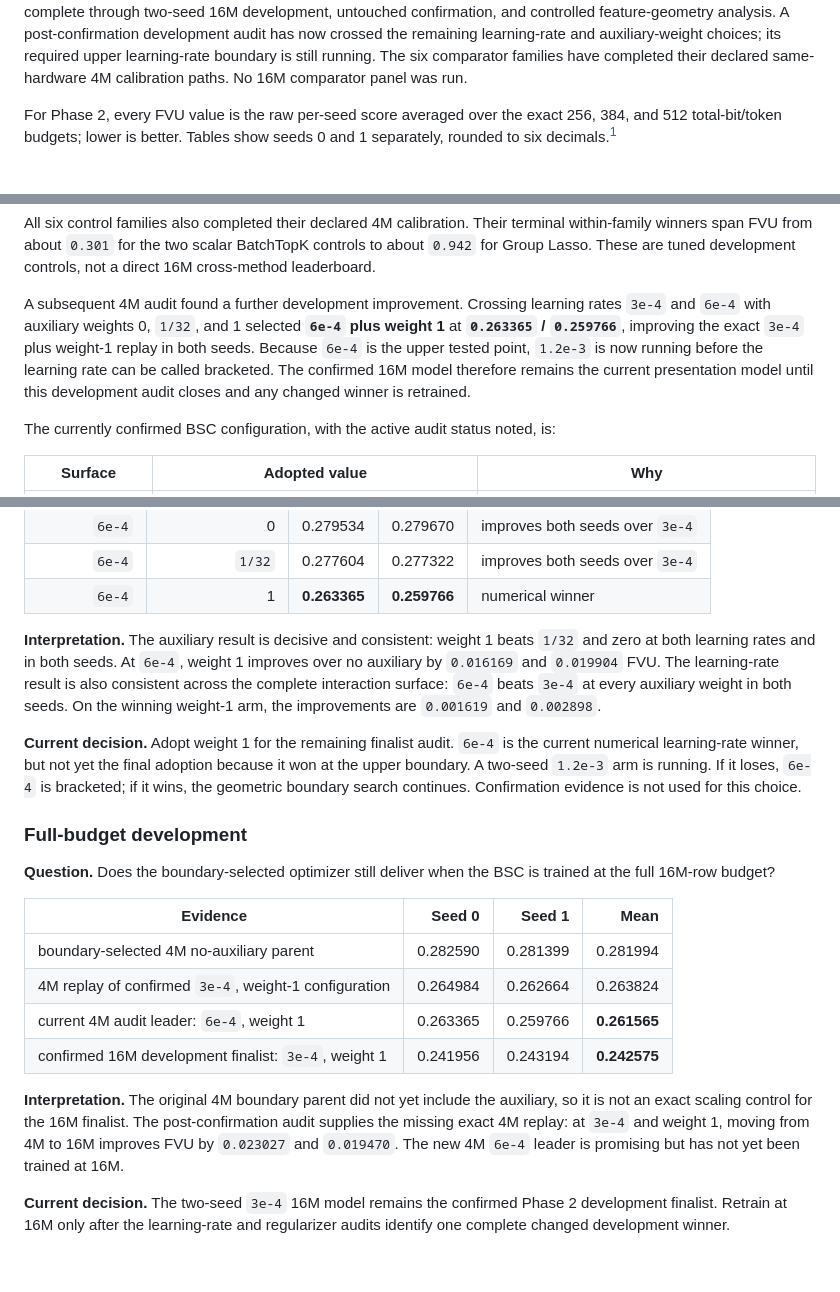
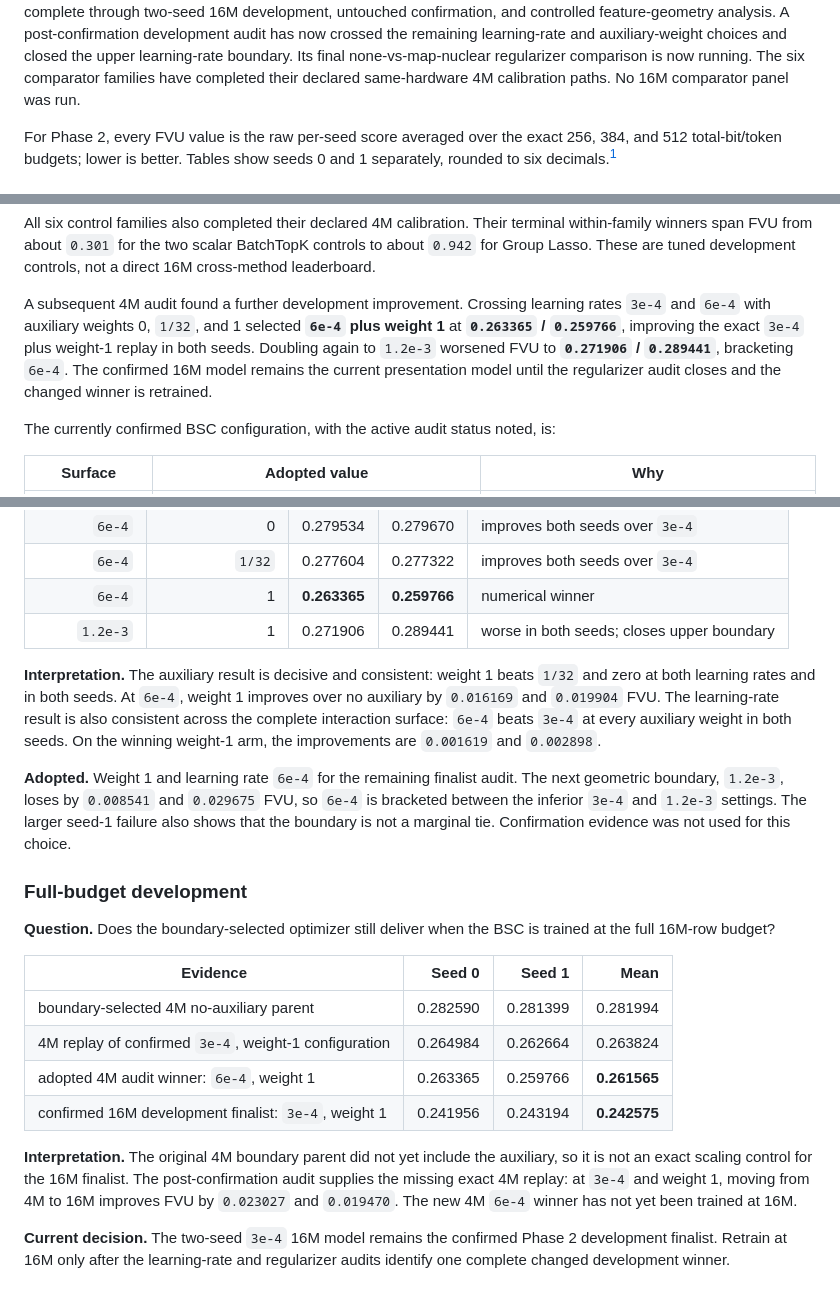
Before and after one commit to a9lim/block-crosscoder-experiment, a Markdown page: docs/findings.md, 3 parts joined by grey strips. GitHub-like rendering.

Commit message:
Record bracketed finalist learning rate

```diff
--- a/docs/findings.md
+++ b/docs/findings.md
@@ -8,9 +8,10 @@ The evidence cutoff is **2026-07-26 17:38 PDT**. Phase 1 is complete. The
 deadline-critical Phase 2 BSC path is complete through two-seed 16M
 development, untouched confirmation, and controlled feature-geometry
 analysis. A post-confirmation development audit has now crossed the remaining
-learning-rate and auxiliary-weight choices; its required upper learning-rate
-boundary is still running. The six comparator families have completed their
-declared same-hardware 4M calibration paths. No 16M comparator panel was run.
+learning-rate and auxiliary-weight choices and closed the upper learning-rate
+boundary. Its final none-vs-map-nuclear regularizer comparison is now running.
+The six comparator families have completed their declared same-hardware 4M
+calibration paths. No 16M comparator panel was run.
 
 For Phase 2, every FVU value is the raw per-seed score averaged over the exact
 256, 384, and 512 total-bit/token budgets; lower is better. Tables show seeds
@@ -41,11 +42,10 @@ development controls, not a direct 16M cross-method leaderboard.
 A subsequent 4M audit found a further development improvement. Crossing
 learning rates `3e-4` and `6e-4` with auxiliary weights 0, `1/32`, and 1
 selected **`6e-4` plus weight 1** at **`0.263365` / `0.259766`**, improving
-the exact `3e-4` plus weight-1 replay in both seeds. Because `6e-4` is the
-upper tested point, `1.2e-3` is now running before the learning rate can be
-called bracketed. The confirmed 16M model therefore remains the current
-presentation model until this development audit closes and any changed winner
-is retrained.
+the exact `3e-4` plus weight-1 replay in both seeds. Doubling again to
+`1.2e-3` worsened FVU to **`0.271906` / `0.289441`**, bracketing `6e-4`.
+The confirmed 16M model remains the current presentation model until the
+regularizer audit closes and the changed winner is retrained.
 
 The currently confirmed BSC configuration, with the active audit status
 noted, is:
@@ -289,6 +289,7 @@ regularizer, and the selected BSC architecture.
 | `6e-4` | 0 | 0.279534 | 0.279670 | improves both seeds over `3e-4` |
 | `6e-4` | `1/32` | 0.277604 | 0.277322 | improves both seeds over `3e-4` |
 | `6e-4` | 1 | **0.263365** | **0.259766** | numerical winner |
+| `1.2e-3` | 1 | 0.271906 | 0.289441 | worse in both seeds; closes upper boundary |
 
 **Interpretation.** The auxiliary result is decisive and consistent: weight 1
 beats `1/32` and zero at both learning rates and in both seeds. At `6e-4`,
@@ -297,11 +298,11 @@ learning-rate result is also consistent across the complete interaction
 surface: `6e-4` beats `3e-4` at every auxiliary weight in both seeds. On the
 winning weight-1 arm, the improvements are `0.001619` and `0.002898`.
 
-**Current decision.** Adopt weight 1 for the remaining finalist audit.
-`6e-4` is the current numerical learning-rate winner, but not yet the final
-adoption because it won at the upper boundary. A two-seed `1.2e-3` arm is
-running. If it loses, `6e-4` is bracketed; if it wins, the geometric boundary
-search continues. Confirmation evidence is not used for this choice.
+**Adopted.** Weight 1 and learning rate `6e-4` for the remaining finalist
+audit. The next geometric boundary, `1.2e-3`, loses by `0.008541` and
+`0.029675` FVU, so `6e-4` is bracketed between the inferior `3e-4` and
+`1.2e-3` settings. The larger seed-1 failure also shows that the boundary is
+not a marginal tie. Confirmation evidence was not used for this choice.
 
 ### Full-budget development
 
@@ -312,14 +313,14 @@ is trained at the full 16M-row budget?
 |---|---:|---:|---:|
 | boundary-selected 4M no-auxiliary parent | 0.282590 | 0.281399 | 0.281994 |
 | 4M replay of confirmed `3e-4`, weight-1 configuration | 0.264984 | 0.262664 | 0.263824 |
-| current 4M audit leader: `6e-4`, weight 1 | 0.263365 | 0.259766 | **0.261565** |
+| adopted 4M audit winner: `6e-4`, weight 1 | 0.263365 | 0.259766 | **0.261565** |
 | confirmed 16M development finalist: `3e-4`, weight 1 | 0.241956 | 0.243194 | **0.242575** |
 
 **Interpretation.** The original 4M boundary parent did not yet include the
 auxiliary, so it is not an exact scaling control for the 16M finalist. The
 post-confirmation audit supplies the missing exact 4M replay: at `3e-4` and
 weight 1, moving from 4M to 16M improves FVU by `0.023027` and `0.019470`.
-The new 4M `6e-4` leader is promising but has not yet been trained at 16M.
+The new 4M `6e-4` winner has not yet been trained at 16M.
 
 **Current decision.** The two-seed `3e-4` 16M model remains the confirmed
 Phase 2 development finalist. Retrain at 16M only after the learning-rate and
```
Also changed, not shown: other parts of docs/findings.md (+6 -6 lines).
